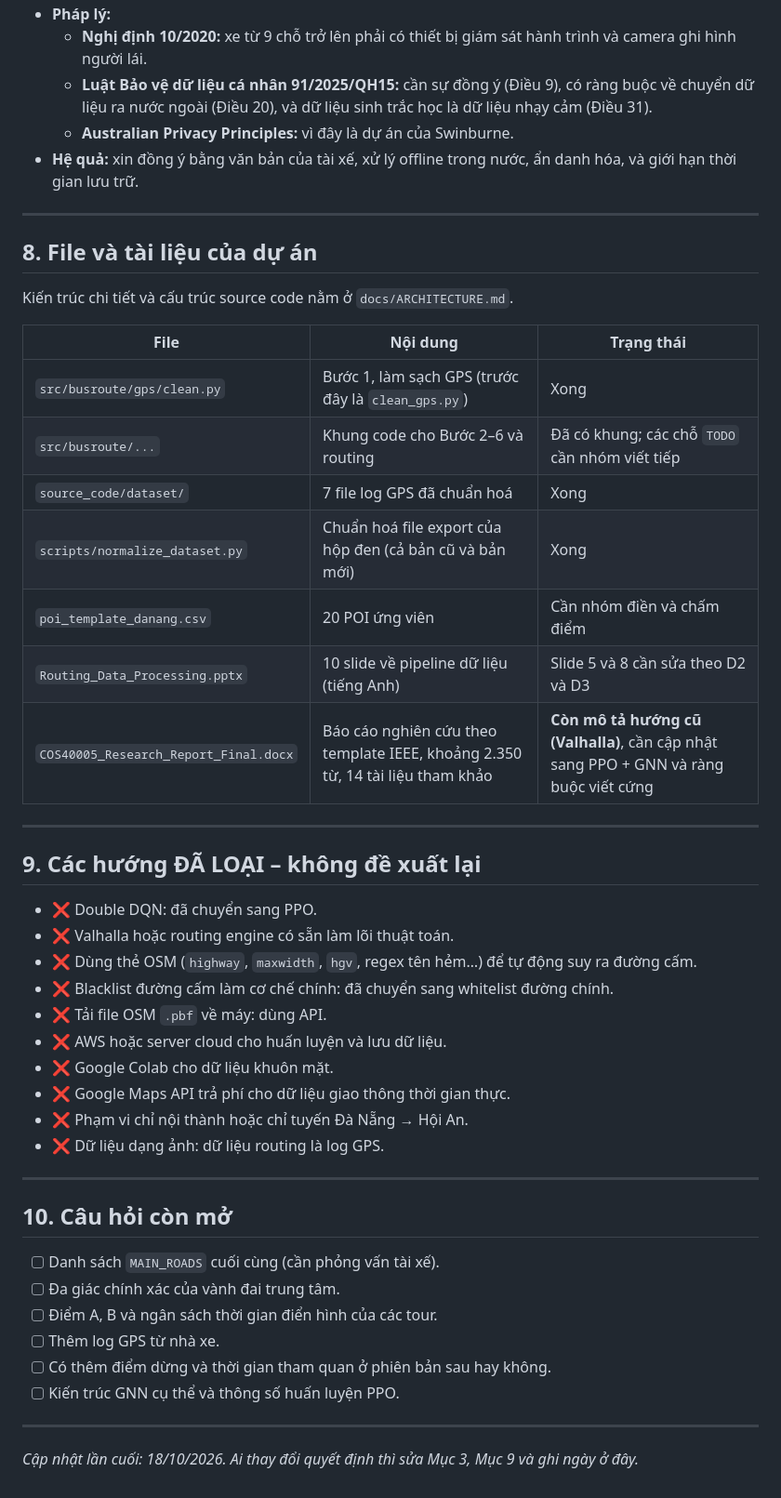
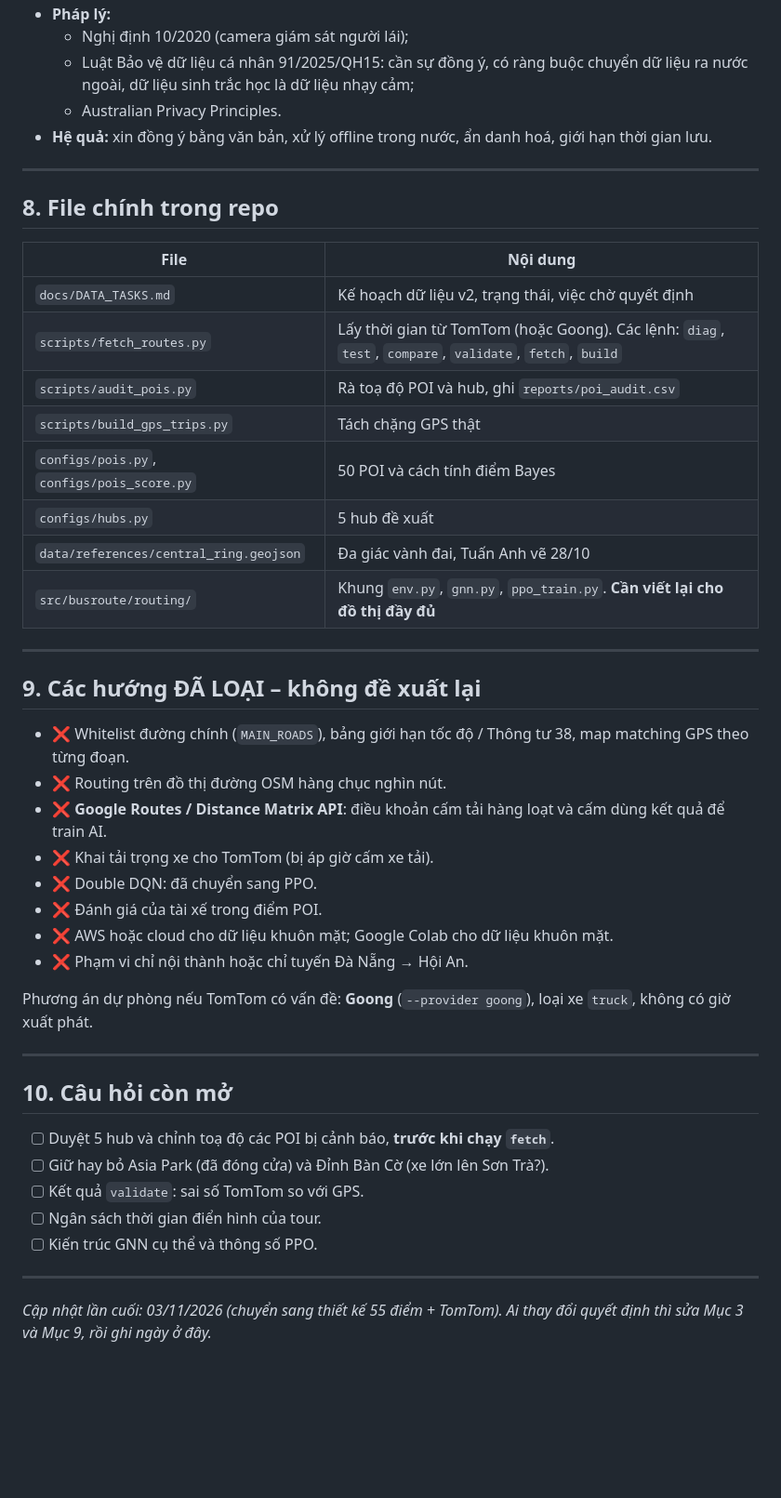
Before and after one commit to khanhnedu2006-byte/COS40005, a Markdown page: PROJECT_CONTEXT.md, the part around one of its changes. Shown at 93% size. Drawn GitHub-style; blank space fills up the shorter version.

```diff
--- a/PROJECT_CONTEXT.md
+++ b/PROJECT_CONTEXT.md
@@ -188,51 +143,49 @@ def is_edge_allowed(edge, time_of_day):
 - **Pháp lý:**
-  - **Nghị định 10/2020:** xe từ 9 chỗ trở lên phải có thiết bị giám sát hành trình và camera ghi hình người lái.
-  - **Luật Bảo vệ dữ liệu cá nhân 91/2025/QH15:** cần sự đồng ý (Điều 9), có ràng buộc về chuyển dữ liệu ra nước ngoài (Điều 20), và dữ liệu sinh trắc học là dữ liệu nhạy cảm (Điều 31).
-  - **Australian Privacy Principles:** vì đây là dự án của Swinburne.
-- **Hệ quả:** xin đồng ý bằng văn bản của tài xế, xử lý offline trong nước, ẩn danh hóa, và giới hạn thời gian lưu trữ.
+  - Nghị định 10/2020 (camera giám sát người lái);
+  - Luật Bảo vệ dữ liệu cá nhân 91/2025/QH15: cần sự đồng ý, có ràng buộc chuyển dữ liệu ra nước ngoài, dữ liệu sinh trắc học là dữ liệu nhạy cảm;
+  - Australian Privacy Principles.
+- **Hệ quả:** xin đồng ý bằng văn bản, xử lý offline trong nước, ẩn danh hoá, giới hạn thời gian lưu.
 
 ---
 
-## 8. File và tài liệu của dự án
+## 8. File chính trong repo
 
-Kiến trúc chi tiết và cấu trúc source code nằm ở `docs/ARCHITECTURE.md`.
-
-| File | Nội dung | Trạng thái |
-|---|---|---|
-| `src/busroute/gps/clean.py` | Bước 1, làm sạch GPS (trước đây là `clean_gps.py`) | Xong |
-| `src/busroute/...` | Khung code cho Bước 2–6 và routing | Đã có khung; các chỗ `TODO` cần nhóm viết tiếp |
-| `source_code/dataset/` | 7 file log GPS đã chuẩn hoá | Xong |
-| `scripts/normalize_dataset.py` | Chuẩn hoá file export của hộp đen (cả bản cũ và bản mới) | Xong |
-| `poi_template_danang.csv` | 20 POI ứng viên | Cần nhóm điền và chấm điểm |
-| `Routing_Data_Processing.pptx` | 10 slide về pipeline dữ liệu (tiếng Anh) | Slide 5 và 8 cần sửa theo D2 và D3 |
-| `COS40005_Research_Report_Final.docx` | Báo cáo nghiên cứu theo template IEEE, khoảng 2.350 từ, 14 tài liệu tham khảo | **Còn mô tả hướng cũ (Valhalla)**, cần cập nhật sang PPO + GNN và ràng buộc viết cứng |
+| File | Nội dung |
+|---|---|
+| `docs/DATA_TASKS.md` | Kế hoạch dữ liệu v2, trạng thái, việc chờ quyết định |
+| `scripts/fetch_routes.py` | Lấy thời gian từ TomTom (hoặc Goong). Các lệnh: `diag`, `test`, `compare`, `validate`, `fetch`, `build` |
+| `scripts/audit_pois.py` | Rà toạ độ POI và hub, ghi `reports/poi_audit.csv` |
+| `scripts/build_gps_trips.py` | Tách chặng GPS thật |
+| `configs/pois.py`, `configs/pois_score.py` | 50 POI và cách tính điểm Bayes |
+| `configs/hubs.py` | 5 hub đề xuất |
+| `data/references/central_ring.geojson` | Đa giác vành đai, Tuấn Anh vẽ 28/10 |
+| `src/busroute/routing/` | Khung `env.py`, `gnn.py`, `ppo_train.py`. **Cần viết lại cho đồ thị đầy đủ** |
 
 ---
 
 ## 9. Các hướng ĐÃ LOẠI – không đề xuất lại
 
+- ❌ Whitelist đường chính (`MAIN_ROADS`), bảng giới hạn tốc độ / Thông tư 38, map matching GPS theo từng đoạn.
+- ❌ Routing trên đồ thị đường OSM hàng chục nghìn nút.
+- ❌ **Google Routes / Distance Matrix API**: điều khoản cấm tải hàng loạt và cấm dùng kết quả để train AI.
+- ❌ Khai tải trọng xe cho TomTom (bị áp giờ cấm xe tải).
 - ❌ Double DQN: đã chuyển sang PPO.
-- ❌ Valhalla hoặc routing engine có sẵn làm lõi thuật toán.
-- ❌ Dùng thẻ OSM (`highway`, `maxwidth`, `hgv`, regex tên hẻm…) để tự động suy ra đường cấm.
-- ❌ Blacklist đường cấm làm cơ chế chính: đã chuyển sang whitelist đường chính.
-- ❌ Tải file OSM `.pbf` về máy: dùng API.
-- ❌ AWS hoặc server cloud cho huấn luyện và lưu dữ liệu.
-- ❌ Google Colab cho dữ liệu khuôn mặt.
-- ❌ Google Maps API trả phí cho dữ liệu giao thông thời gian thực.
+- ❌ Đánh giá của tài xế trong điểm POI.
+- ❌ AWS hoặc cloud cho dữ liệu khuôn mặt; Google Colab cho dữ liệu khuôn mặt.
 - ❌ Phạm vi chỉ nội thành hoặc chỉ tuyến Đà Nẵng → Hội An.
-- ❌ Dữ liệu dạng ảnh: dữ liệu routing là log GPS.
+
+Phương án dự phòng nếu TomTom có vấn đề: **Goong** (`--provider goong`), loại xe `truck`, không có giờ xuất phát.
 
 ---
 
 ## 10. Câu hỏi còn mở
 
-- [ ] Danh sách `MAIN_ROADS` cuối cùng (cần phỏng vấn tài xế).
-- [ ] Đa giác chính xác của vành đai trung tâm.
-- [ ] Điểm A, B và ngân sách thời gian điển hình của các tour.
-- [ ] Thêm log GPS từ nhà xe.
-- [ ] Có thêm điểm dừng và thời gian tham quan ở phiên bản sau hay không.
-- [ ] Kiến trúc GNN cụ thể và thông số huấn luyện PPO.
+- [ ] Duyệt 5 hub và chỉnh toạ độ các POI bị cảnh báo, **trước khi chạy `fetch`**.
+- [ ] Giữ hay bỏ Asia Park (đã đóng cửa) và Đỉnh Bàn Cờ (xe lớn lên Sơn Trà?).
+- [ ] Kết quả `validate`: sai số TomTom so với GPS.
+- [ ] Ngân sách thời gian điển hình của tour.
+- [ ] Kiến trúc GNN cụ thể và thông số PPO.
 
 ---
 
-_Cập nhật lần cuối: 18/10/2026. Ai thay đổi quyết định thì sửa Mục 3, Mục 9 và ghi ngày ở đây._
+_Cập nhật lần cuối: 03/11/2026 (chuyển sang thiết kế 55 điểm + TomTom). Ai thay đổi quyết định thì sửa Mục 3 và Mục 9, rồi ghi ngày ở đây._
```
Also changed, not shown: other parts of PROJECT_CONTEXT.md (+91 -136 lines).
